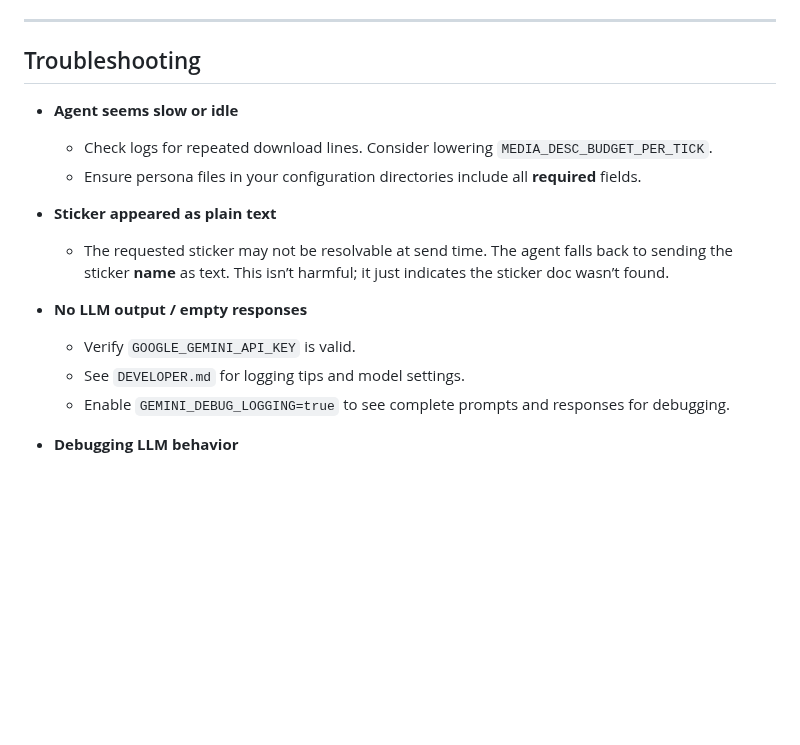
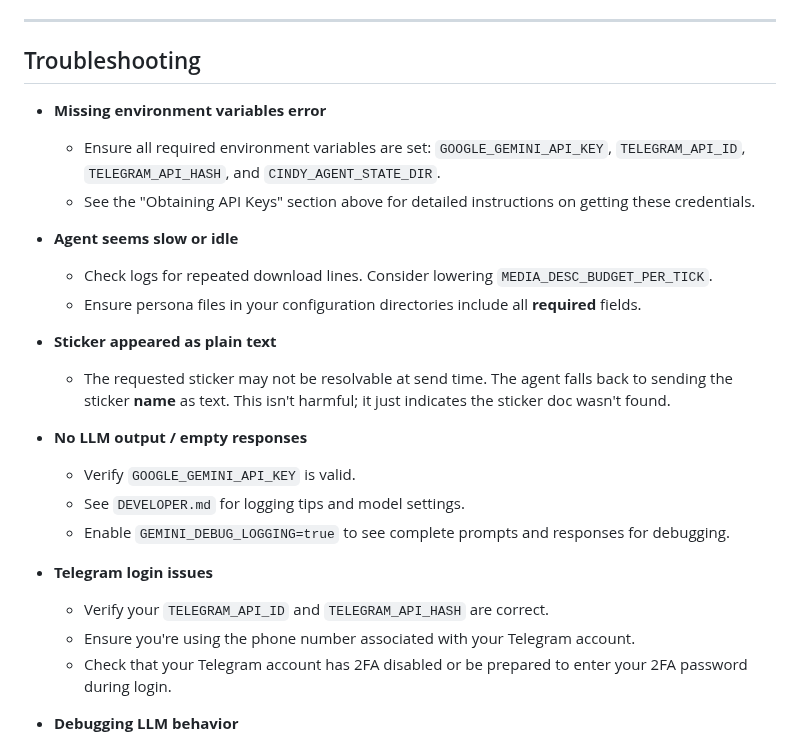
Before and after one commit to olivia3215/cw-telegram-agent, a Markdown page: README.md, the part around one of its changes. Rendered like a GitHub page; blank space fills up the shorter version.

```diff
--- a/README.md
+++ b/README.md
@@ -136,6 +174,11 @@ You generally don’t need to configure anything for this beyond `GOOGLE_GEMINI_
 
 ## Troubleshooting
 
+* **Missing environment variables error**
+
+  * Ensure all required environment variables are set: `GOOGLE_GEMINI_API_KEY`, `TELEGRAM_API_ID`, `TELEGRAM_API_HASH`, and `CINDY_AGENT_STATE_DIR`.
+  * See the "Obtaining API Keys" section above for detailed instructions on getting these credentials.
+
 * **Agent seems slow or idle**
 
   * Check logs for repeated download lines. Consider lowering `MEDIA_DESC_BUDGET_PER_TICK`.
@@ -143,13 +186,19 @@ You generally don’t need to configure anything for this beyond `GOOGLE_GEMINI_
 
 * **Sticker appeared as plain text**
 
-  * The requested sticker may not be resolvable at send time. The agent falls back to sending the sticker **name** as text. This isn’t harmful; it just indicates the sticker doc wasn’t found.
+  * The requested sticker may not be resolvable at send time. The agent falls back to sending the sticker **name** as text. This isn't harmful; it just indicates the sticker doc wasn't found.
 
 * **No LLM output / empty responses**
 
   * Verify `GOOGLE_GEMINI_API_KEY` is valid.
   * See `DEVELOPER.md` for logging tips and model settings.
   * Enable `GEMINI_DEBUG_LOGGING=true` to see complete prompts and responses for debugging.
+
+* **Telegram login issues**
+
+  * Verify your `TELEGRAM_API_ID` and `TELEGRAM_API_HASH` are correct.
+  * Ensure you're using the phone number associated with your Telegram account.
+  * Check that your Telegram account has 2FA disabled or be prepared to enter your 2FA password during login.
 
 * **Debugging LLM behavior**
 
```
Also changed, not shown: other parts of README.md (+38 -0 lines).
